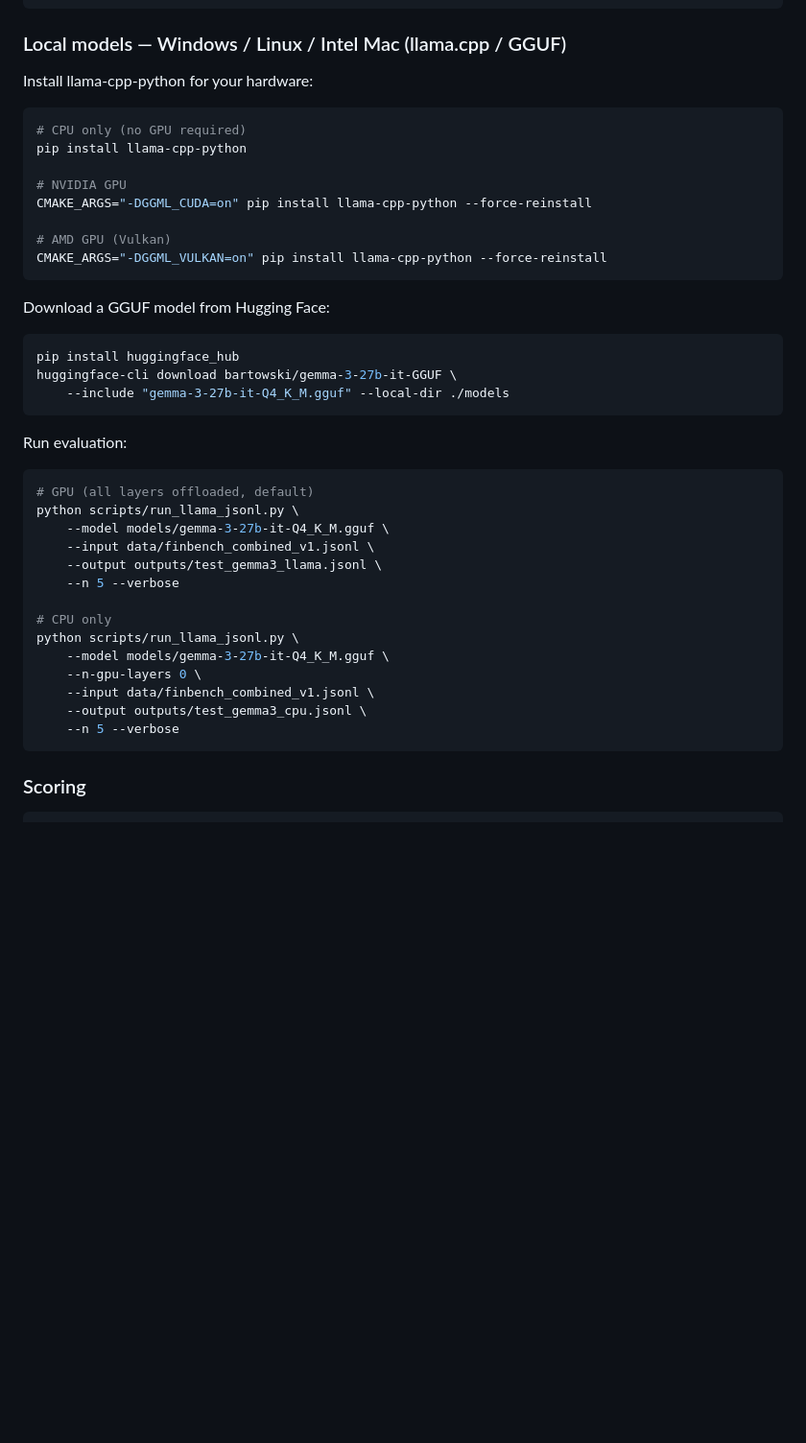
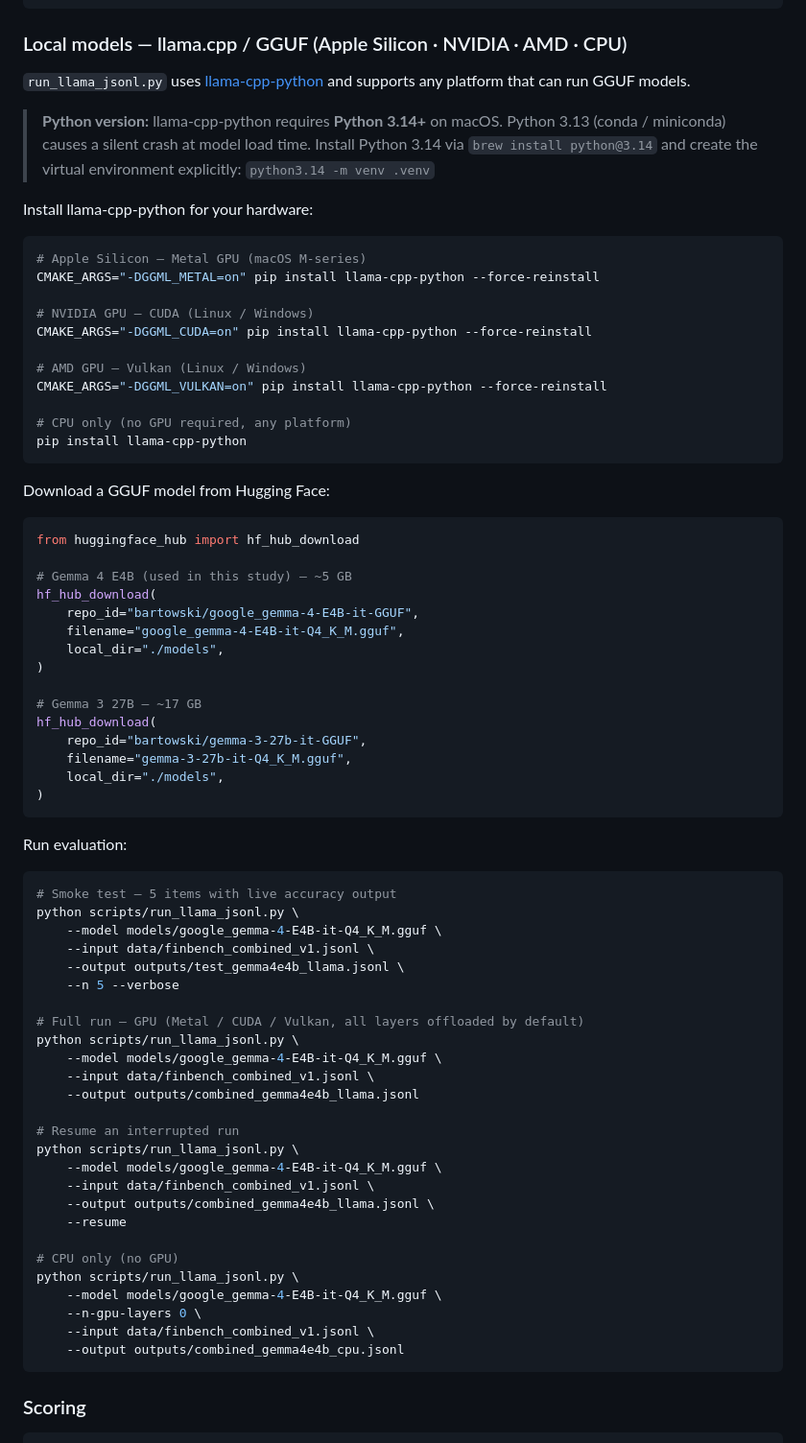
Before and after one commit to jtompuri/finbench-eval, a Markdown page: README.md, the part around the change. Shown at 96% size. Drawn GitHub-style; blank space fills up the shorter version.

Commit message:
docs: expand llama.cpp section — Metal support and Python 3.14 requirement
- Rename section to cover all GPU backends (Apple Silicon Metal,
  NVIDIA CUDA, AMD Vulkan, CPU-only)
- Add Python 3.14+ requirement note: Python 3.13 (conda/miniconda)
  causes a silent crash at model load time on macOS; Homebrew
  python@3.14 is required
- Replace deprecated huggingface-cli download with Python API
  (huggingface_hub.hf_hub_download); huggingface-cli is no longer
  available in recent huggingface_hub releases
- Update example model to Gemma 4 E4B (used in this study)
- Add resume and smoke-test examples

Co-Authored-By: Claude Sonnet 4.6 <noreply@anthropic.com>

````diff
--- a/README.md
+++ b/README.md
@@ -130,46 +130,81 @@ python scripts/run_eval_jsonl.py \
     --verbose
 ```
 
-### Local models — Windows / Linux / Intel Mac (llama.cpp / GGUF)
+### Local models — llama.cpp / GGUF (Apple Silicon · NVIDIA · AMD · CPU)
+
+`run_llama_jsonl.py` uses [llama-cpp-python](https://github.com/abetlen/llama-cpp-python)
+and supports any platform that can run GGUF models.
+
+> **Python version:** llama-cpp-python requires **Python 3.14+** on macOS.
+> Python 3.13 (conda / miniconda) causes a silent crash at model load time.
+> Install Python 3.14 via `brew install python@3.14` and create the virtual
+> environment explicitly: `python3.14 -m venv .venv`
 
 Install llama-cpp-python for your hardware:
 
 ```bash
-# CPU only (no GPU required)
-pip install llama-cpp-python
+# Apple Silicon — Metal GPU (macOS M-series)
+CMAKE_ARGS="-DGGML_METAL=on" pip install llama-cpp-python --force-reinstall
 
-# NVIDIA GPU
+# NVIDIA GPU — CUDA (Linux / Windows)
 CMAKE_ARGS="-DGGML_CUDA=on" pip install llama-cpp-python --force-reinstall
 
-# AMD GPU (Vulkan)
+# AMD GPU — Vulkan (Linux / Windows)
 CMAKE_ARGS="-DGGML_VULKAN=on" pip install llama-cpp-python --force-reinstall
+
+# CPU only (no GPU required, any platform)
+pip install llama-cpp-python
 ```
 
 Download a GGUF model from Hugging Face:
 
-```bash
-pip install huggingface_hub
-huggingface-cli download bartowski/gemma-3-27b-it-GGUF \
-    --include "gemma-3-27b-it-Q4_K_M.gguf" --local-dir ./models
+```python
+from huggingface_hub import hf_hub_download
+
+# Gemma 4 E4B (used in this study) — ~5 GB
+hf_hub_download(
+    repo_id="bartowski/google_gemma-4-E4B-it-GGUF",
+    filename="google_gemma-4-E4B-it-Q4_K_M.gguf",
+    local_dir="./models",
+)
+
+# Gemma 3 27B — ~17 GB
+hf_hub_download(
+    repo_id="bartowski/gemma-3-27b-it-GGUF",
+    filename="gemma-3-27b-it-Q4_K_M.gguf",
+    local_dir="./models",
+)
 ```
 
 Run evaluation:
 
 ```bash
-# GPU (all layers offloaded, default)
+# Smoke test — 5 items with live accuracy output
 python scripts/run_llama_jsonl.py \
-    --model models/gemma-3-27b-it-Q4_K_M.gguf \
+    --model models/google_gemma-4-E4B-it-Q4_K_M.gguf \
     --input data/finbench_combined_v1.jsonl \
-    --output outputs/test_gemma3_llama.jsonl \
+    --output outputs/test_gemma4e4b_llama.jsonl \
     --n 5 --verbose
 
-# CPU only
+# Full run — GPU (Metal / CUDA / Vulkan, all layers offloaded by default)
 python scripts/run_llama_jsonl.py \
-    --model models/gemma-3-27b-it-Q4_K_M.gguf \
+    --model models/google_gemma-4-E4B-it-Q4_K_M.gguf \
+    --input data/finbench_combined_v1.jsonl \
+    --output outputs/combined_gemma4e4b_llama.jsonl
+
+# Resume an interrupted run
+python scripts/run_llama_jsonl.py \
+    --model models/google_gemma-4-E4B-it-Q4_K_M.gguf \
+    --input data/finbench_combined_v1.jsonl \
+    --output outputs/combined_gemma4e4b_llama.jsonl \
+    --resume
+
+# CPU only (no GPU)
+python scripts/run_llama_jsonl.py \
+    --model models/google_gemma-4-E4B-it-Q4_K_M.gguf \
     --n-gpu-layers 0 \
     --input data/finbench_combined_v1.jsonl \
-    --output outputs/test_gemma3_cpu.jsonl \
-    --n 5 --verbose
+    --output outputs/combined_gemma4e4b_cpu.jsonl
 ```
 
 ### Scoring
````
